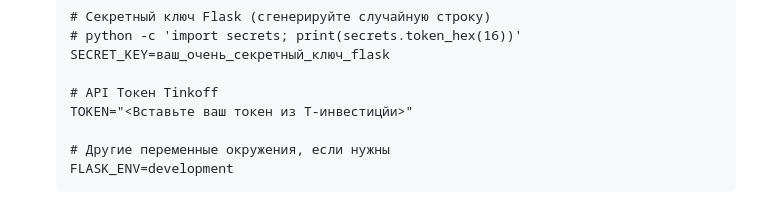
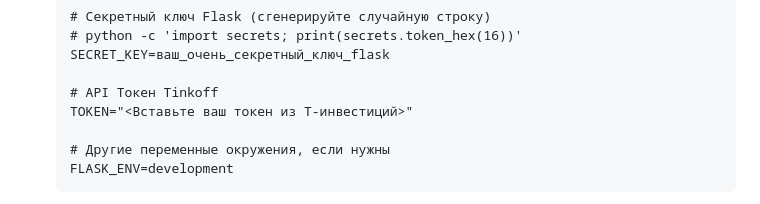
Before and after one commit to Kyronison/course-project, a Markdown page: README.md, the part around the change. Rendered like a GitHub page.

```diff
--- a/README.md
+++ b/README.md
@@ -56,7 +56,7 @@
     SECRET_KEY=ваш_очень_секретный_ключ_flask
 
     # API Токен Tinkoff
-    TOKEN="<Вставьте ваш токен из Т-инвестицйи>"
+    TOKEN="<Вставьте ваш токен из Т-инвестиций>"
 
     # Другие переменные окружения, если нужны
     FLASK_ENV=development
```
